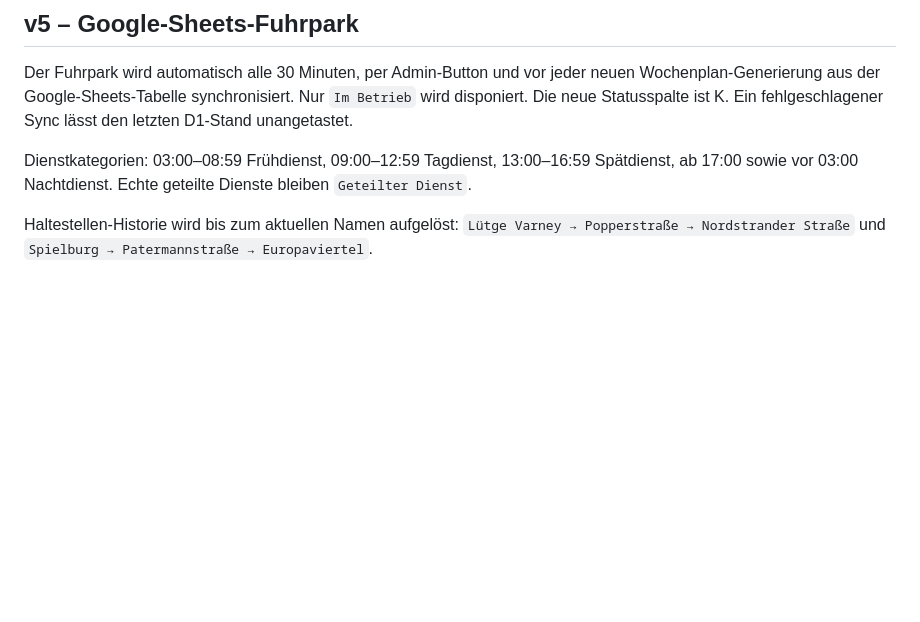
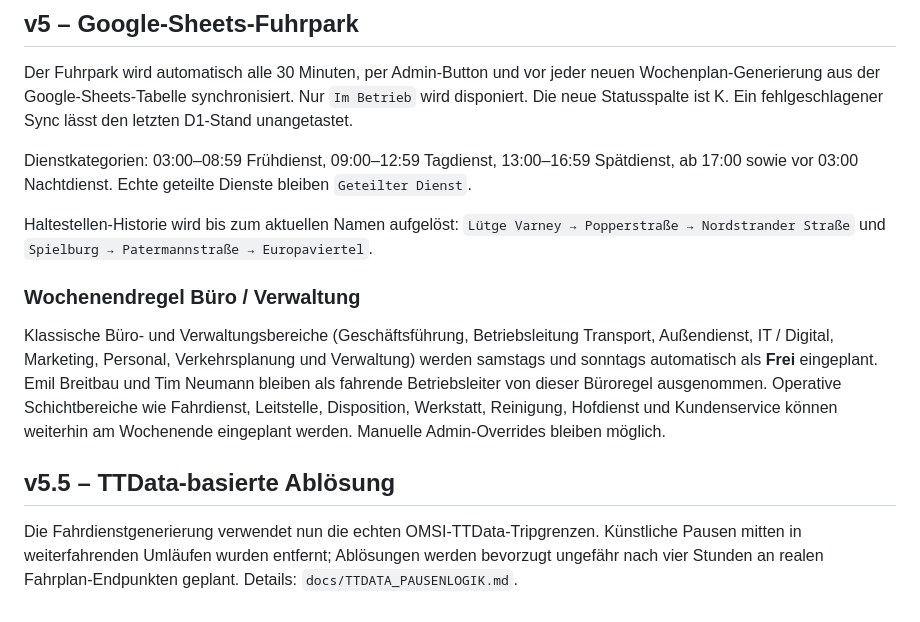
Before and after one commit to bagnan187/rogis-dienstplan, a Markdown page: README.md, the part around the change. Drawn GitHub-style; blank space fills up the shorter version.

```diff
--- a/README.md
+++ b/README.md
@@ -71,3 +71,10 @@ Der Fuhrpark wird automatisch alle 30 Minuten, per Admin-Button und vor jeder ne
 Dienstkategorien: 03:00–08:59 Frühdienst, 09:00–12:59 Tagdienst, 13:00–16:59 Spätdienst, ab 17:00 sowie vor 03:00 Nachtdienst. Echte geteilte Dienste bleiben `Geteilter Dienst`.
 
 Haltestellen-Historie wird bis zum aktuellen Namen aufgelöst: `Lütge Varney → Popperstraße → Nordstrander Straße` und `Spielburg → Patermannstraße → Europaviertel`.
+
+### Wochenendregel Büro / Verwaltung
+Klassische Büro- und Verwaltungsbereiche (Geschäftsführung, Betriebsleitung Transport, Außendienst, IT / Digital, Marketing, Personal, Verkehrsplanung und Verwaltung) werden samstags und sonntags automatisch als **Frei** eingeplant. Emil Breitbau und Tim Neumann bleiben als fahrende Betriebsleiter von dieser Büroregel ausgenommen. Operative Schichtbereiche wie Fahrdienst, Leitstelle, Disposition, Werkstatt, Reinigung, Hofdienst und Kundenservice können weiterhin am Wochenende eingeplant werden. Manuelle Admin-Overrides bleiben möglich.
+
+
+## v5.5 – TTData-basierte Ablösung
+Die Fahrdienstgenerierung verwendet nun die echten OMSI-TTData-Tripgrenzen. Künstliche Pausen mitten in weiterfahrenden Umläufen wurden entfernt; Ablösungen werden bevorzugt ungefähr nach vier Stunden an realen Fahrplan-Endpunkten geplant. Details: `docs/TTDATA_PAUSENLOGIK.md`.
```
